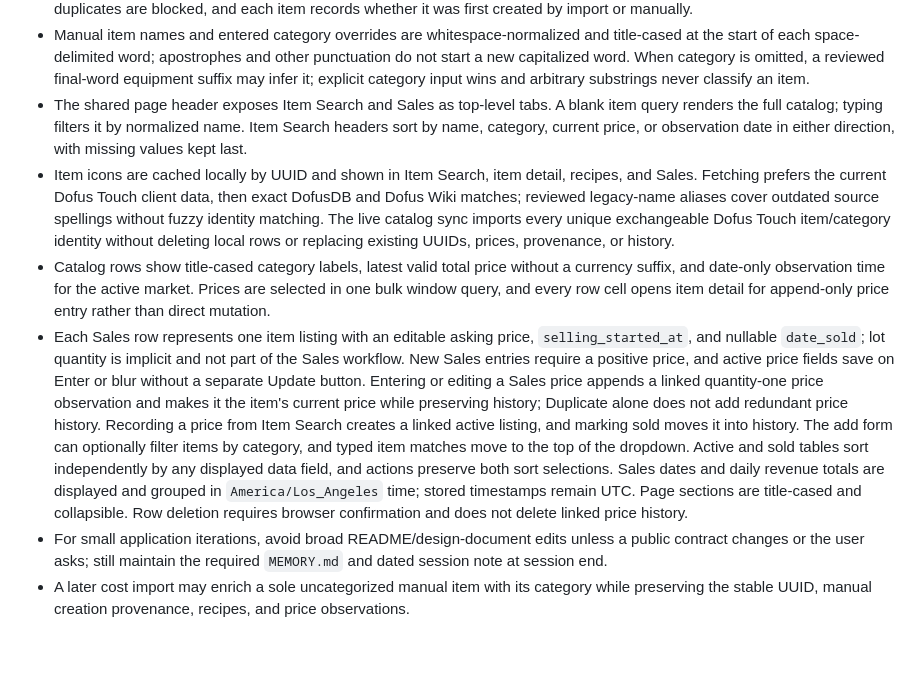
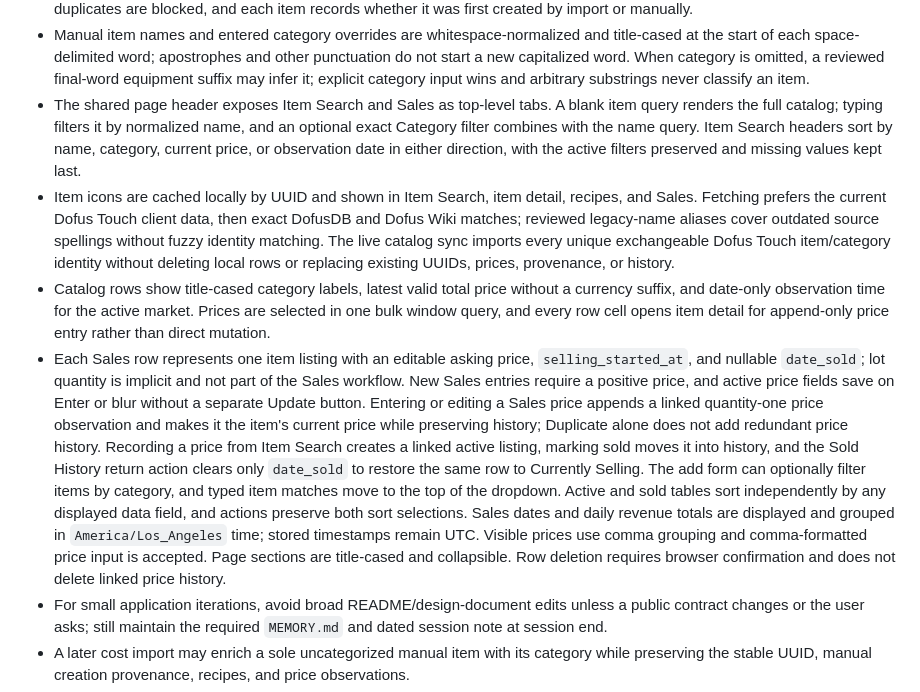
Before and after one commit to jinsoowhang/dofus-touch-economy-analytics, a Markdown page: MEMORY.md, the part around the change. GitHub-like rendering; blank space fills up the shorter version.

```diff
--- a/MEMORY.md
+++ b/MEMORY.md
@@ -18,10 +18,10 @@
 - Item identity uses whitespace-collapsed Unicode case-folded exact names. Cost identities also include normalized category; ambiguous recipe ingredients remain unresolved rather than being guessed.
 - A no-result search offers advisory close-name links and manual item creation. Similarity never establishes identity, exact duplicates are blocked, and each item records whether it was first created by import or manually.
 - Manual item names and entered category overrides are whitespace-normalized and title-cased at the start of each space-delimited word; apostrophes and other punctuation do not start a new capitalized word. When category is omitted, a reviewed final-word equipment suffix may infer it; explicit category input wins and arbitrary substrings never classify an item.
-- The shared page header exposes Item Search and Sales as top-level tabs. A blank item query renders the full catalog; typing filters it by normalized name. Item Search headers sort by name, category, current price, or observation date in either direction, with missing values kept last.
+- The shared page header exposes Item Search and Sales as top-level tabs. A blank item query renders the full catalog; typing filters it by normalized name, and an optional exact Category filter combines with the name query. Item Search headers sort by name, category, current price, or observation date in either direction, with the active filters preserved and missing values kept last.
 - Item icons are cached locally by UUID and shown in Item Search, item detail, recipes, and Sales. Fetching prefers the current Dofus Touch client data, then exact DofusDB and Dofus Wiki matches; reviewed legacy-name aliases cover outdated source spellings without fuzzy identity matching. The live catalog sync imports every unique exchangeable Dofus Touch item/category identity without deleting local rows or replacing existing UUIDs, prices, provenance, or history.
 - Catalog rows show title-cased category labels, latest valid total price without a currency suffix, and date-only observation time for the active market. Prices are selected in one bulk window query, and every row cell opens item detail for append-only price entry rather than direct mutation.
-- Each Sales row represents one item listing with an editable asking price, `selling_started_at`, and nullable `date_sold`; lot quantity is implicit and not part of the Sales workflow. New Sales entries require a positive price, and active price fields save on Enter or blur without a separate Update button. Entering or editing a Sales price appends a linked quantity-one price observation and makes it the item's current price while preserving history; Duplicate alone does not add redundant price history. Recording a price from Item Search creates a linked active listing, and marking sold moves it into history. The add form can optionally filter items by category, and typed item matches move to the top of the dropdown. Active and sold tables sort independently by any displayed data field, and actions preserve both sort selections. Sales dates and daily revenue totals are displayed and grouped in `America/Los_Angeles` time; stored timestamps remain UTC. Page sections are title-cased and collapsible. Row deletion requires browser confirmation and does not delete linked price history.
+- Each Sales row represents one item listing with an editable asking price, `selling_started_at`, and nullable `date_sold`; lot quantity is implicit and not part of the Sales workflow. New Sales entries require a positive price, and active price fields save on Enter or blur without a separate Update button. Entering or editing a Sales price appends a linked quantity-one price observation and makes it the item's current price while preserving history; Duplicate alone does not add redundant price history. Recording a price from Item Search creates a linked active listing, marking sold moves it into history, and the Sold History return action clears only `date_sold` to restore the same row to Currently Selling. The add form can optionally filter items by category, and typed item matches move to the top of the dropdown. Active and sold tables sort independently by any displayed data field, and actions preserve both sort selections. Sales dates and daily revenue totals are displayed and grouped in `America/Los_Angeles` time; stored timestamps remain UTC. Visible prices use comma grouping and comma-formatted price input is accepted. Page sections are title-cased and collapsible. Row deletion requires browser confirmation and does not delete linked price history.
 - For small application iterations, avoid broad README/design-document edits unless a public contract changes or the user asks; still maintain the required `MEMORY.md` and dated session note at session end.
 - A later cost import may enrich a sole uncategorized manual item with its category while preserving the stable UUID, manual creation provenance, recipes, and price observations.
 - The application importer validates both file contracts before writes, is idempotent by dataset checksum, preserves accepted and rejected raw-row provenance locally, and reports how many unique cost prices were seeded.
```
Also changed, not shown: notes/Session Notes 2026-08-21.md (+11 -0 lines).
